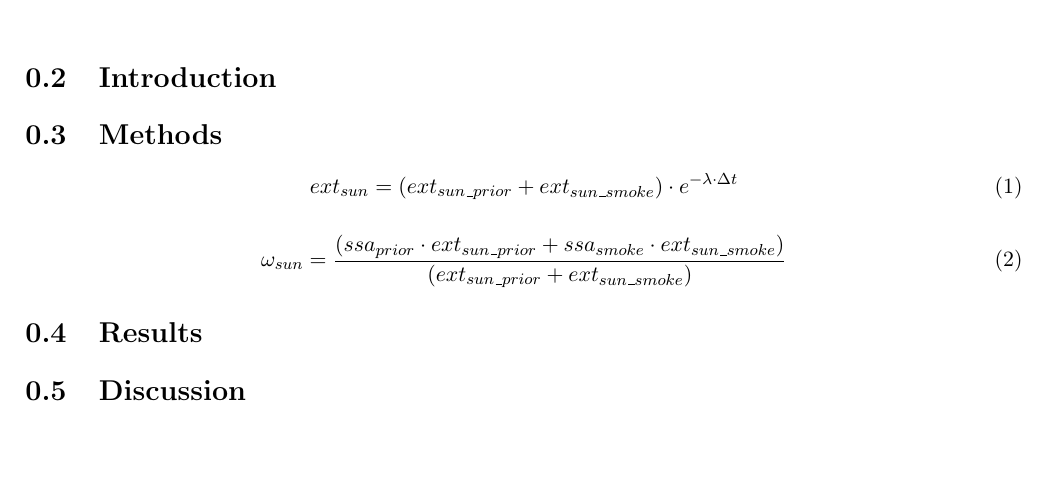
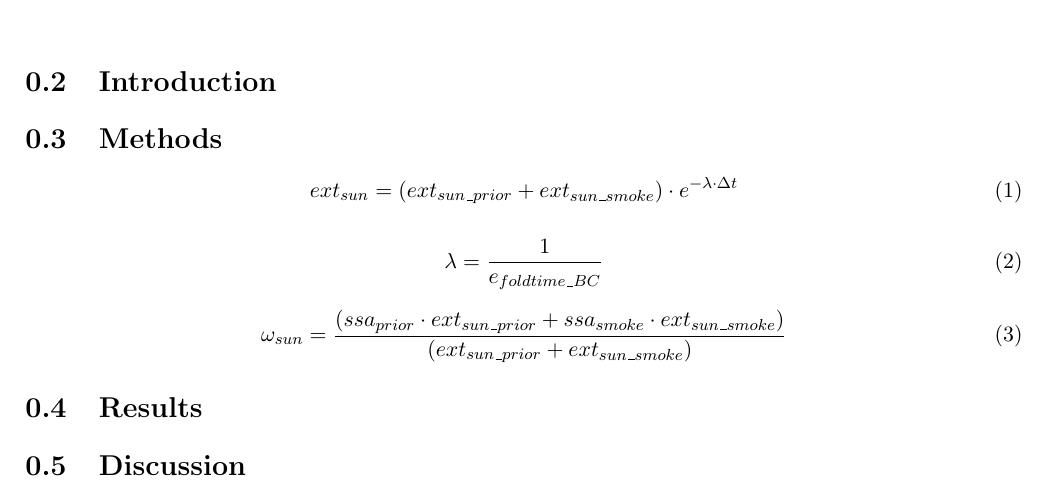
Before and after one commit to Silas2701/climate-modeling-lab-fallout, a LaTeX document (docs/main.tex): part of page 2 of 2, cut so that both start at the same text, the shorter picture padded with empty space. Compiled offline with pdfLaTeX.

Commit message:
lambda added (#11)

```diff
--- a/docs/main.tex
+++ b/docs/main.tex
@@ -31,6 +31,10 @@
 \end{equation}
 
 \begin{equation}
+    \lambda = \frac{1}{e_{foldtime\_BC}}
+\end{equation}
+
+\begin{equation}
     \omega_{sun} = \frac{(ssa_{prior} \cdot ext_{sun\_prior} + ssa_{smoke} \cdot ext_{sun\_smoke})}{(ext_{sun\_prior} + ext_{sun\_smoke})}
 \end{equation}
 
```
